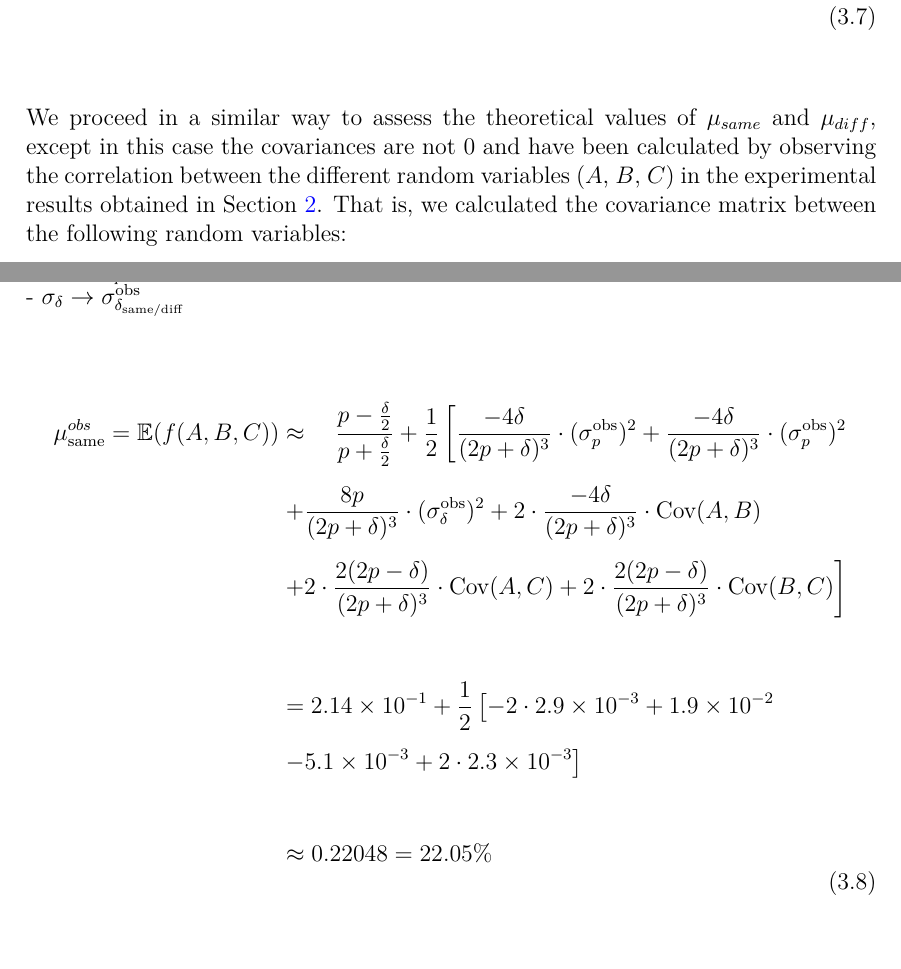
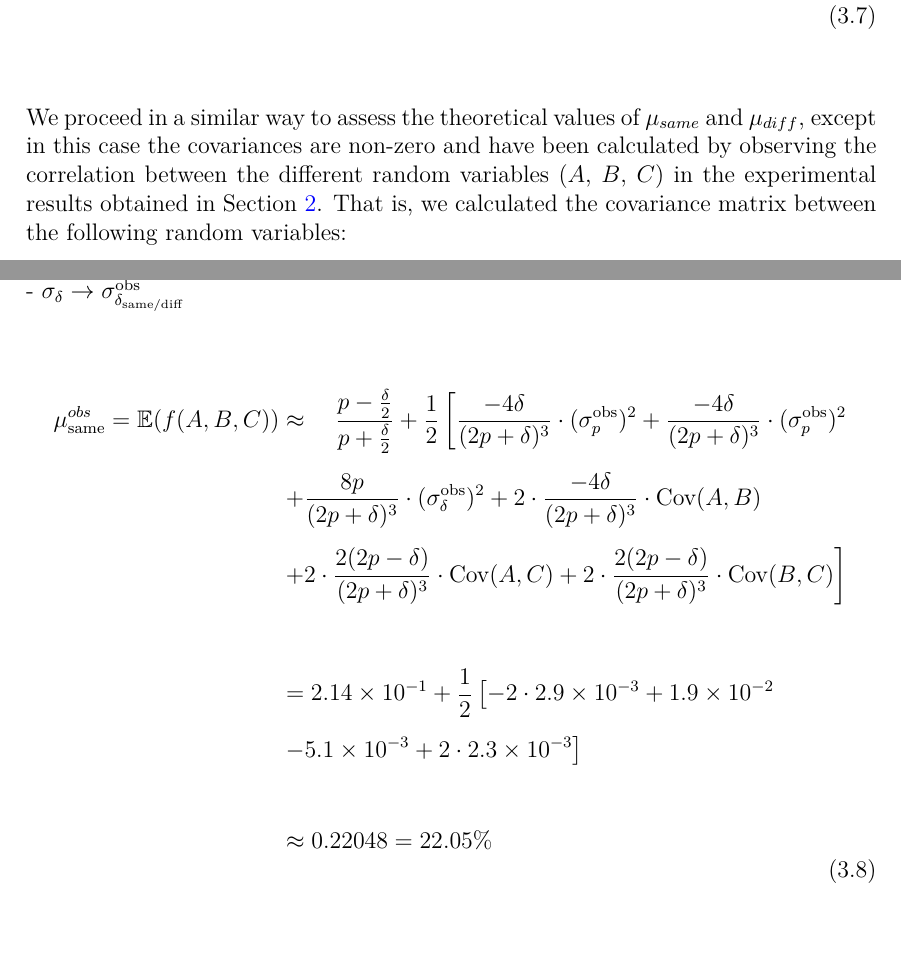
Before and after one commit to leagrieder/fuzzy-hashing, a LaTeX document (report/report.tex, which reads report/parts/Fuzzy_Hashing.tex): two parts of pages 24 and 25 of 50 before the commit and two parts of pages 24 and 25 of 49 after it, joined at a grey line, cut so that both start at the same text. Compiled offline with XeLaTeX.

Commit message:
Changed some things and standardized the way we write preHash and postHash

```diff
--- a/report/parts/Fuzzy_Hashing.tex
+++ b/report/parts/Fuzzy_Hashing.tex
@@ -215,7 +215,7 @@ This allows us to express \( \mu_{\text{indep}}^{obs} \) as follows:
     \label{eq:mu_indep}
 \end{equation}\\
 
-We proceed in a similar way to assess the theoretical values of $\mu_{same}$ and $\mu_{diff}$, except in this case the covariances are not \(0\) and have been calculated by observing the correlation between the different random variables (\(A\), \(B\), \(C\)) in the experimental results obtained in Section~\ref{sec:bio_setting}. That is, we calculated the covariance matrix between the following random variables:
+We proceed in a similar way to assess the theoretical values of $\mu_{same}$ and $\mu_{diff}$, except in this case the covariances are non-zero and have been calculated by observing the correlation between the different random variables (\(A\), \(B\), \(C\)) in the experimental results obtained in Section~\ref{sec:bio_setting}. That is, we calculated the covariance matrix between the following random variables:
 \[
 A = \frac{HW(\bar{X})}{n}, \quad B = \frac{HW(\bar{Y})}{n}, \quad C = \frac{d_H(\bar{X}, \bar{Y})}{n}
 \]
@@ -262,7 +262,7 @@ We have the following equations for \(\mu_{same}\) and \(\mu_{diff}\). Depending
     & \approx 0.22048 = 22.05\%
     \end{aligned}
     \label{eq:mu_same}
-\end{equation}\\
+\end{equation}
 
 \begin{equation}
     \begin{aligned}
```
Also changed, not shown: report/parts/Fuzzy_Hashing.tex (7 more changed lines).
